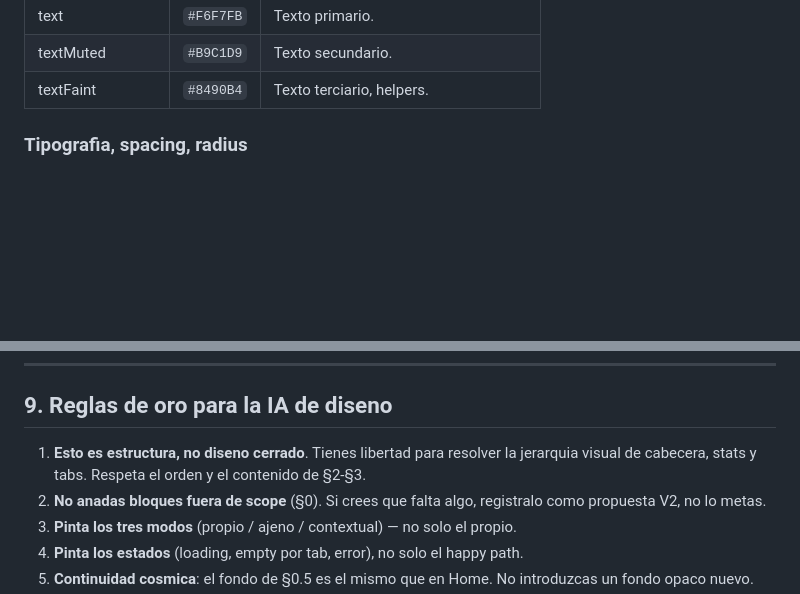
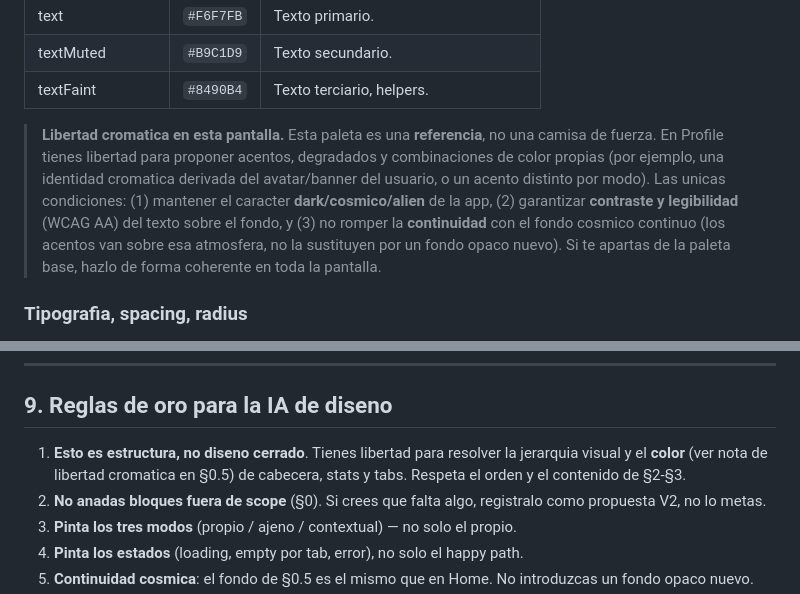
Before and after one commit to dmunozlieb/nexo-app, a Markdown page: docs/SCREEN_PROFILE.md, 2 parts joined by grey strips. Rendered like a GitHub page; blank space fills up the shorter version.

Commit message:
Give design AI color freedom in profile spec
Note in SCREEN_PROFILE.md that the palette is a reference, not a
constraint: the design AI may propose its own accents/gradients as long
as it keeps the dark/cosmic character, contrast (AA), and the continuous
cosmic background.

```diff
--- a/docs/SCREEN_PROFILE.md
+++ b/docs/SCREEN_PROFILE.md
@@ -65,6 +65,8 @@ La misma pantalla sirve **tres modos** con la misma estructura; solo cambian acc
 | text | `#F6F7FB` | Texto primario. |
 | textMuted | `#B9C1D9` | Texto secundario. |
 | textFaint | `#8490B4` | Texto terciario, helpers. |
+
+> **Libertad cromatica en esta pantalla.** Esta paleta es una **referencia**, no una camisa de fuerza. En Profile tienes libertad para proponer acentos, degradados y combinaciones de color propias (por ejemplo, una identidad cromatica derivada del avatar/banner del usuario, o un acento distinto por modo). Las unicas condiciones: (1) mantener el caracter **dark/cosmico/alien** de la app, (2) garantizar **contraste y legibilidad** (WCAG AA) del texto sobre el fondo, y (3) no romper la **continuidad** con el fondo cosmico continuo (los acentos van sobre esa atmosfera, no la sustituyen por un fondo opaco nuevo). Si te apartas de la paleta base, hazlo de forma coherente en toda la pantalla.
 
 ### Tipografia, spacing, radius
 
@@ -274,7 +276,7 @@ Tono: conversacional, ligero, ligeramente alien. Evita "feed/timeline". Usa "Orb
 
 ## 9. Reglas de oro para la IA de diseno
 
-1. **Esto es estructura, no diseno cerrado**. Tienes libertad para resolver la jerarquia visual de cabecera, stats y tabs. Respeta el orden y el contenido de §2-§3.
+1. **Esto es estructura, no diseno cerrado**. Tienes libertad para resolver la jerarquia visual y el **color** (ver nota de libertad cromatica en §0.5) de cabecera, stats y tabs. Respeta el orden y el contenido de §2-§3.
 2. **No anadas bloques fuera de scope** (§0). Si crees que falta algo, registralo como propuesta V2, no lo metas.
 3. **Pinta los tres modos** (propio / ajeno / contextual) — no solo el propio.
 4. **Pinta los estados** (loading, empty por tab, error), no solo el happy path.
```
